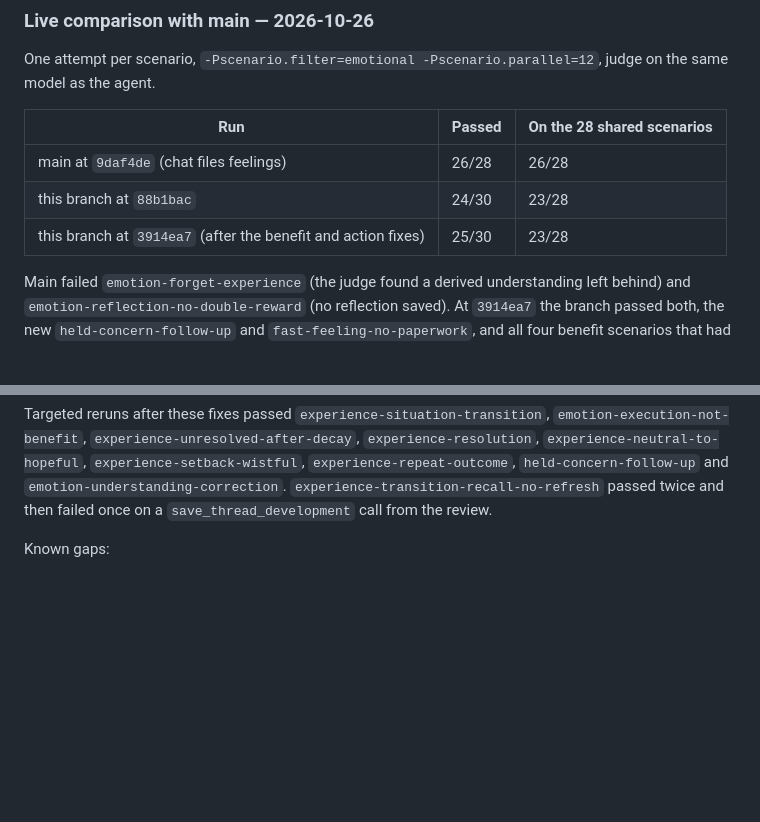
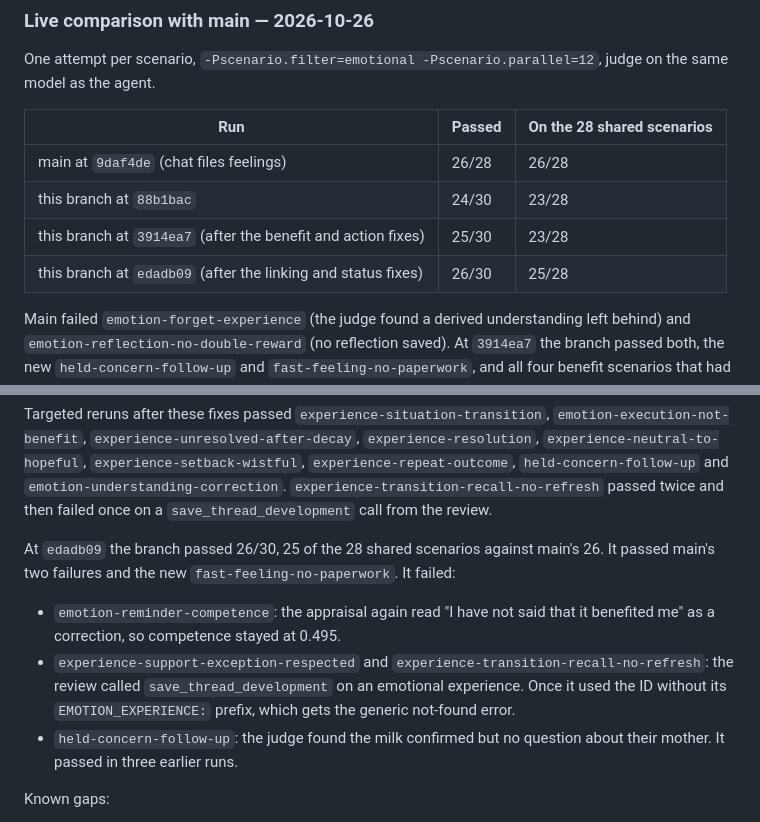
Before and after one commit to AlirezaAzadbakht/her, a Markdown page: wiki/Emotional-understanding.md, 2 parts joined by grey strips. Rendered like a GitHub page; blank space fills up the shorter version.

Commit message:
Record the branch's 26/30 emotional batch, 25 of 28 shared against main's 26.
Co-Authored-By: Claude Opus 5.5 <noreply@anthropic.com>

```diff
--- a/wiki/Emotional-understanding.md
+++ b/wiki/Emotional-understanding.md
@@ -35,6 +35,7 @@ One attempt per scenario, `-Pscenario.filter=emotional -Pscenario.parallel=12`,
 | main at `9daf4de` (chat files feelings) | 26/28 | 26/28 |
 | this branch at `88b1bac` | 24/30 | 23/28 |
 | this branch at `3914ea7` (after the benefit and action fixes) | 25/30 | 23/28 |
+| this branch at `edadb09` (after the linking and status fixes) | 26/30 | 25/28 |
 
 Main failed `emotion-forget-experience` (the judge found a derived understanding left behind) and `emotion-reflection-no-double-reward` (no reflection saved). At `3914ea7` the branch passed both, the new `held-concern-follow-up` and `fast-feeling-no-paperwork`, and all four benefit scenarios that had failed earlier in the day. It failed five that main passed:
 - `emotion-execution-not-benefit`: a `save_wondering` error ("Active source not found") in the wondering review. This failed the same way in three branch batches and never on main, so the longer nightly prompt may be involved.
@@ -53,6 +54,11 @@ Fixes after the `3914ea7` run:
 - `experience-transition-recall-no-refresh` allows `lte 3`.
 
 Targeted reruns after these fixes passed `experience-situation-transition`, `emotion-execution-not-benefit`, `experience-unresolved-after-decay`, `experience-resolution`, `experience-neutral-to-hopeful`, `experience-setback-wistful`, `experience-repeat-outcome`, `held-concern-follow-up` and `emotion-understanding-correction`. `experience-transition-recall-no-refresh` passed twice and then failed once on a `save_thread_development` call from the review.
+
+At `edadb09` the branch passed 26/30, 25 of the 28 shared scenarios against main's 26. It passed main's two failures and the new `fast-feeling-no-paperwork`. It failed:
+- `emotion-reminder-competence`: the appraisal again read "I have not said that it benefited me" as a correction, so competence stayed at 0.495.
+- `experience-support-exception-respected` and `experience-transition-recall-no-refresh`: the review called `save_thread_development` on an emotional experience. Once it used the ID without its `EMOTION_EXPERIENCE:` prefix, which gets the generic not-found error.
+- `held-concern-follow-up`: the judge found the milk confirmed but no question about their mother. It passed in three earlier runs.
 
 Known gaps:
 - The review sometimes calls life-thread tools (`save_thread_development`) on an emotional experience.
```
